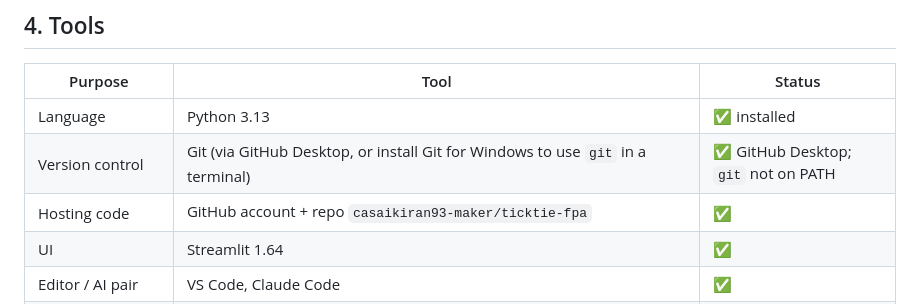
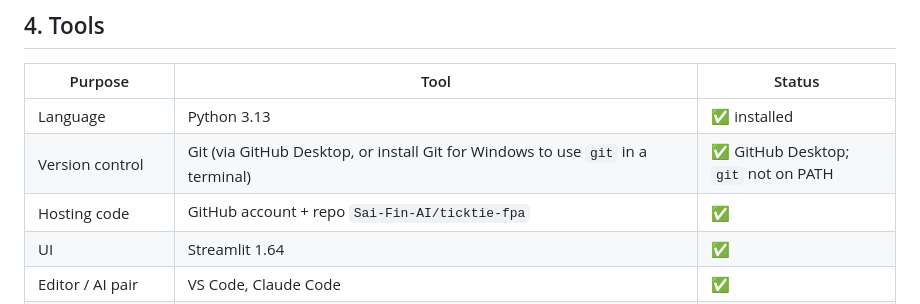
Before and after one commit to Sai-Fin-AI/ticktie-fpa, a Markdown page: docs/ROADMAP.md, the part around the change. GitHub-like rendering.

```diff
--- a/docs/ROADMAP.md
+++ b/docs/ROADMAP.md
@@ -137,7 +137,7 @@ Decisions: explanations at cost centre × account and rolled up; the user choose
 | --- | --- | --- |
 | Language | Python 3.13 | ✅ installed |
 | Version control | Git (via GitHub Desktop, or install Git for Windows to use `git` in a terminal) | ✅ GitHub Desktop; `git` not on PATH |
-| Hosting code | GitHub account + repo `casaikiran93-maker/ticktie-fpa` | ✅ |
+| Hosting code | GitHub account + repo `Sai-Fin-AI/ticktie-fpa` | ✅ |
 | UI | Streamlit 1.64 | ✅ |
 | Editor / AI pair | VS Code, Claude Code | ✅ |
 | Data handling | `decimal` (stdlib); pandas optional for Excel/charts | ✅ pandas present |
```
Also changed, not shown: README.md (+1 -1 lines).
